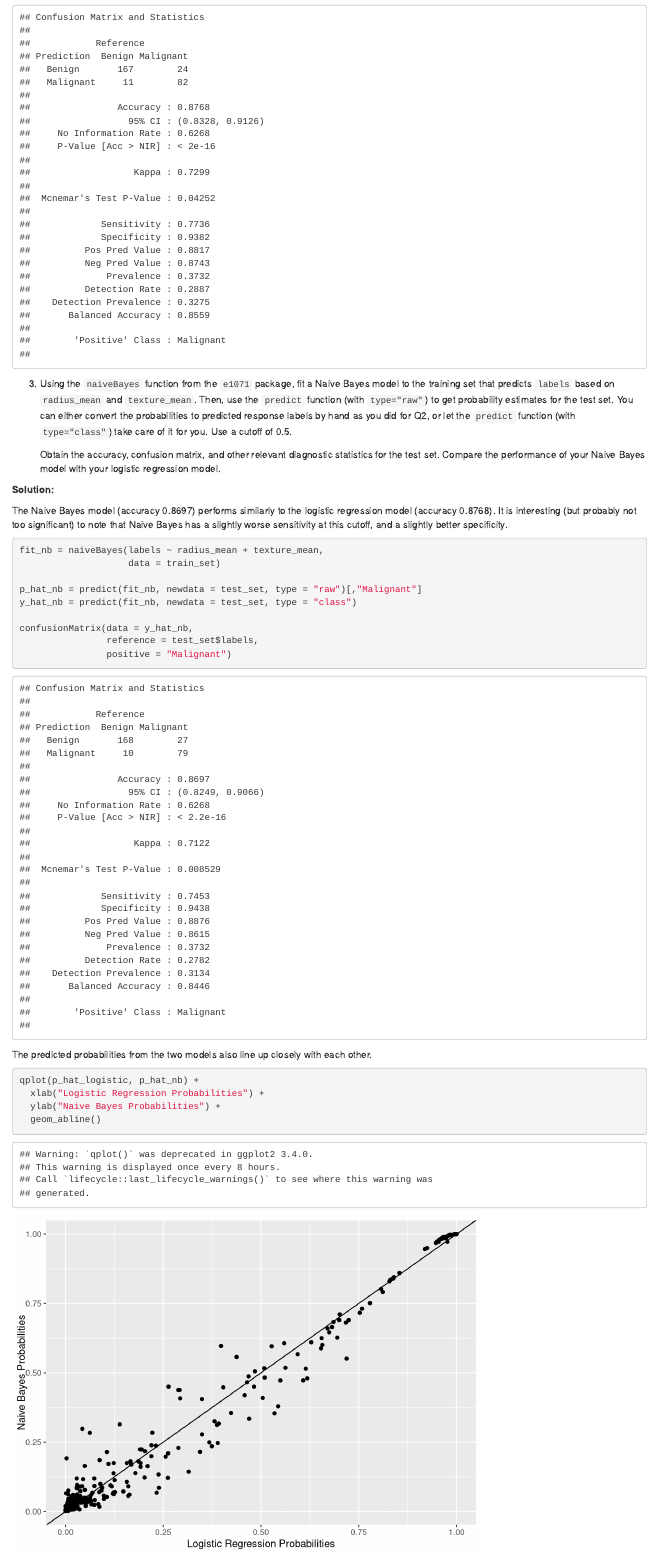
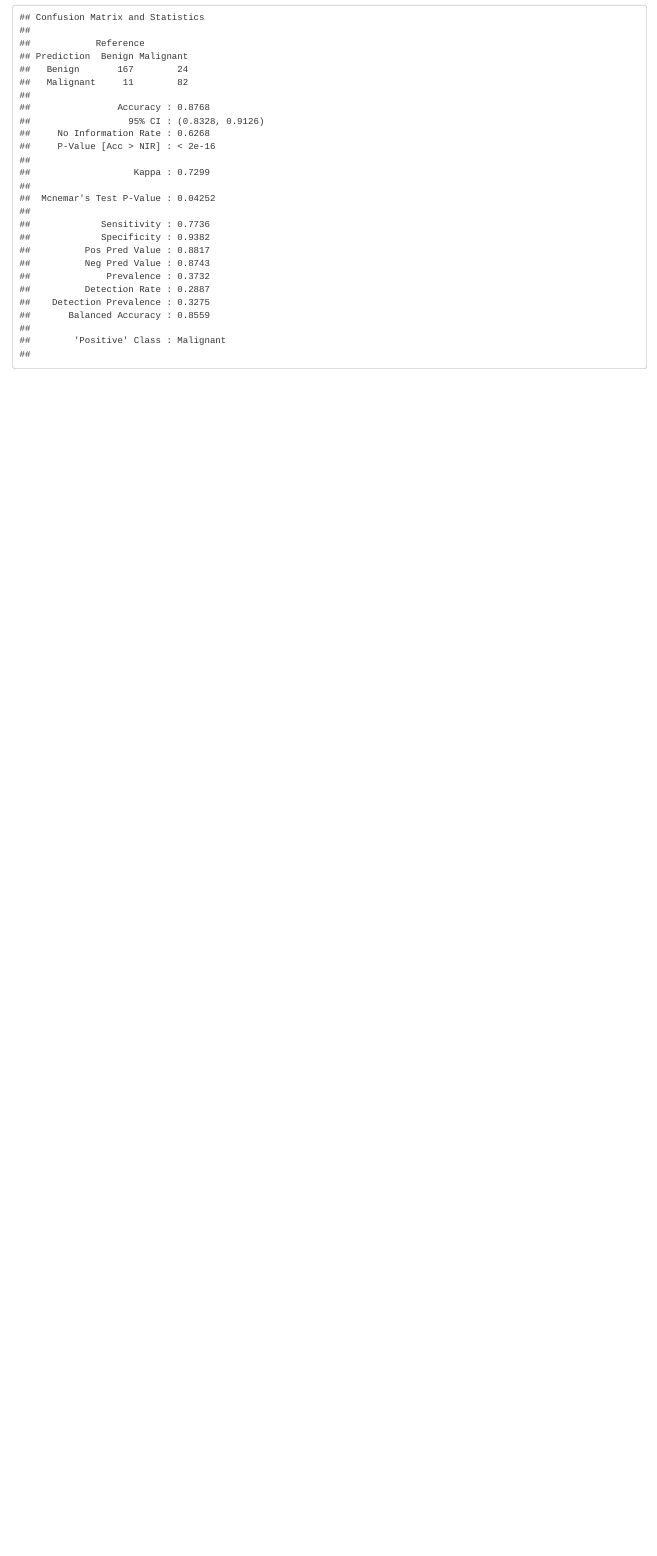
Before and after one commit to hmattie/BST209-2022, an R Markdown document (04_ML/ML_part1_lab_solutions.Rmd): the page in a window 1100 px wide, from 4080 px down. Rendered offline with R 4.5, knitr and Pandoc, with nearby package versions.

Commit message:
Update solutions.

````diff
--- a/04_ML/ML_part1_lab_solutions.Rmd
+++ b/04_ML/ML_part1_lab_solutions.Rmd
@@ -114,32 +114,3 @@ confusionMatrix(data = y_hat_logistic,
                 reference = test_set$labels,
                 positive = "Malignant")
 ```
-
-
-3. Using the `naiveBayes` function from the `e1071` package, fit a Naive Bayes model to the training set that predicts `labels` based on `radius_mean` and `texture_mean`. Then, use the `predict` function (with `type="raw"`) to get probability estimates for the test set. You can either convert the probabilities to predicted response labels by hand as you did for Q2, or let the `predict` function (with `type="class"`) take care of it for you. Use a cutoff of 0.5.
-
-   Obtain the accuracy, confusion matrix, and other relevant diagnostic statistics for the test set. Compare the performance of your Naive Bayes model with your logistic regression model.
-
-**Solution:**
-
-The Naive Bayes model (accuracy 0.8697) performs similarly to the logistic regression model (accuracy 0.8768). It is interesting (but probably not too significant) to note that Naive Bayes has a slightly worse sensitivity at this cutoff, and a slightly better specificity.
-
-```{r}
-fit_nb = naiveBayes(labels ~ radius_mean + texture_mean,
-                    data = train_set)
-
-p_hat_nb = predict(fit_nb, newdata = test_set, type = "raw")[,"Malignant"]
-y_hat_nb = predict(fit_nb, newdata = test_set, type = "class")
-
-confusionMatrix(data = y_hat_nb,
-                reference = test_set$labels,
-                positive = "Malignant")
-```
-
-The predicted probabilities from the two models also line up closely with each other.
-
-```{r}
-qplot(p_hat_logistic, p_hat_nb) +
-  xlab("Logistic Regression Probabilities") +
-  ylab("Naive Bayes Probabilities") +
-  geom_abline()
````
Also changed, not shown: 04_ML/ML_part1_lab_solutions.html, 04_ML/ML_part1_lab_solutions.Rmd (32 more changed lines).
